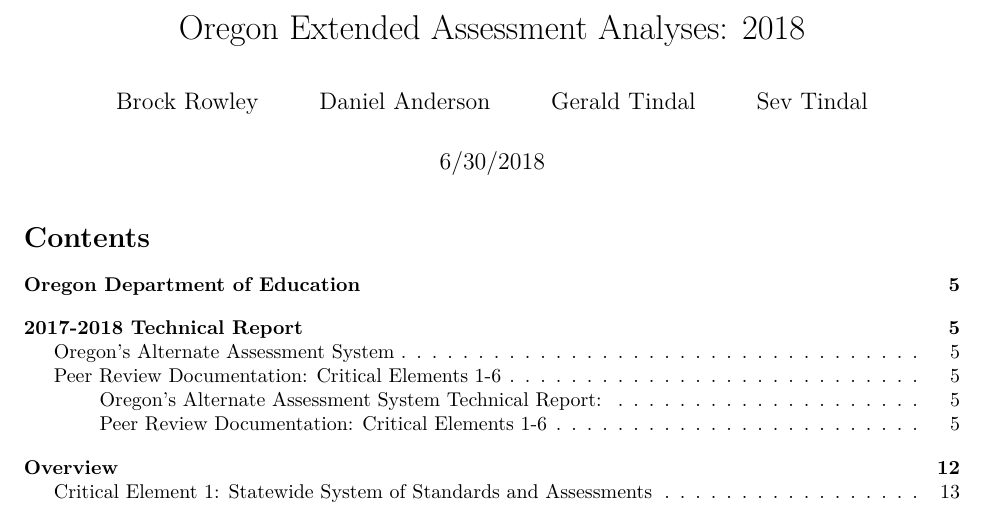
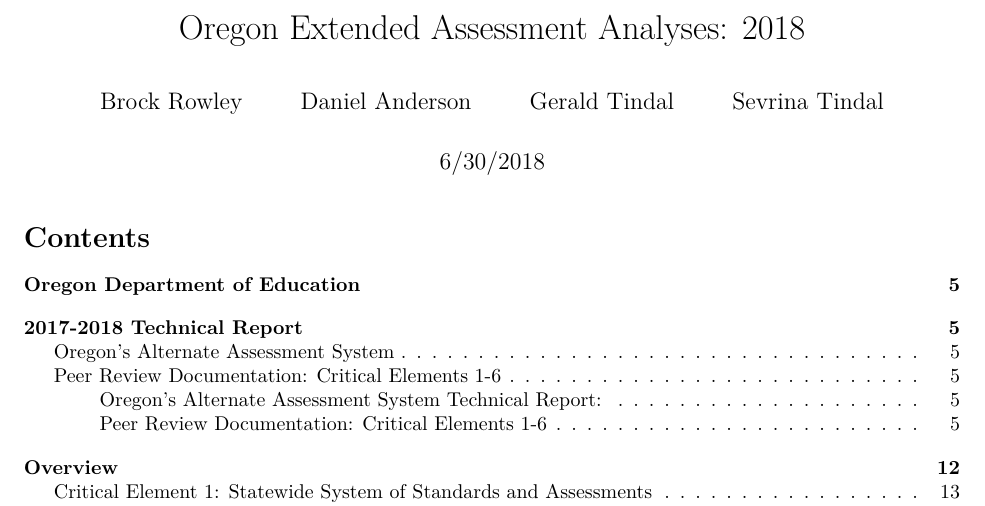
Before and after one commit to RowleyBrock/ORExt_Tech_Report_19, an R Markdown document (tech_report_18.Rmd): part of page 1 of 60, cut so that both start at the same text. Rendered offline with R 4.5, knitr and Pandoc, then LaTeX, with nearby package versions; some code elsewhere in the file could not run offline; column names are cleaned by a stand-in for the janitor package.

Commit message:
Changed Author from Sev to Sevrina

```diff
--- a/tech_report_18.Rmd
+++ b/tech_report_18.Rmd
@@ -4,7 +4,7 @@
 - Brock Rowley
 - Daniel Anderson
 - Gerald Tindal
-- Sev Tindal
+- Sevrina Tindal
 date: "6/30/2018"
 output:
   pdf_document:
```
